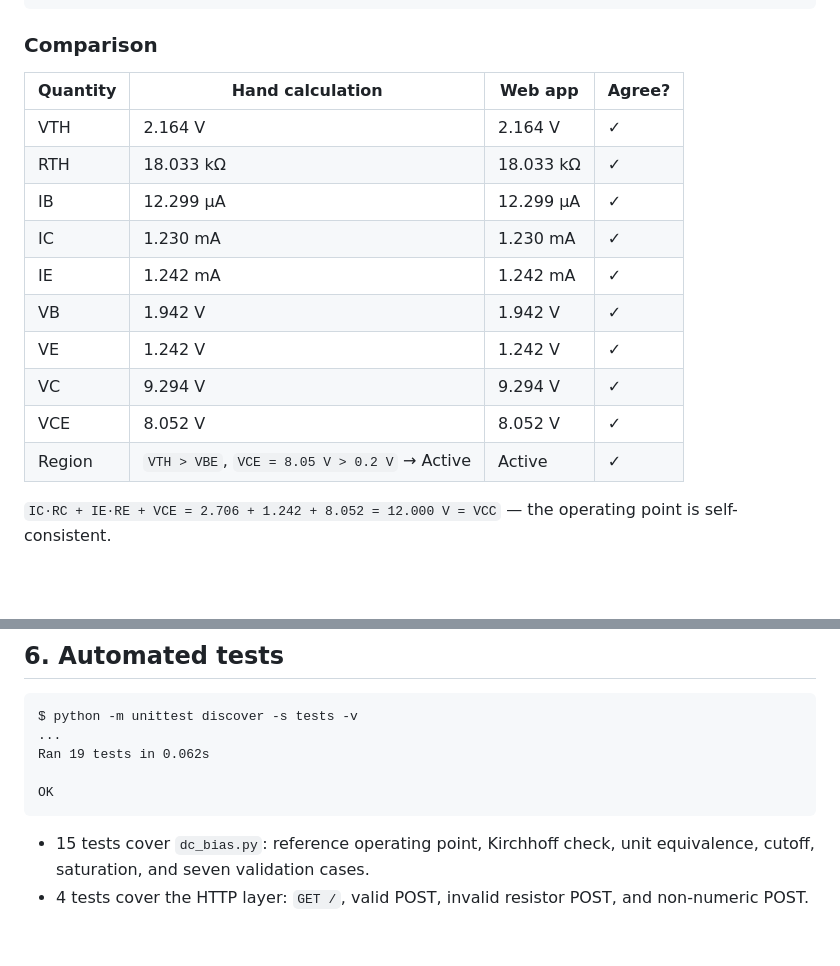
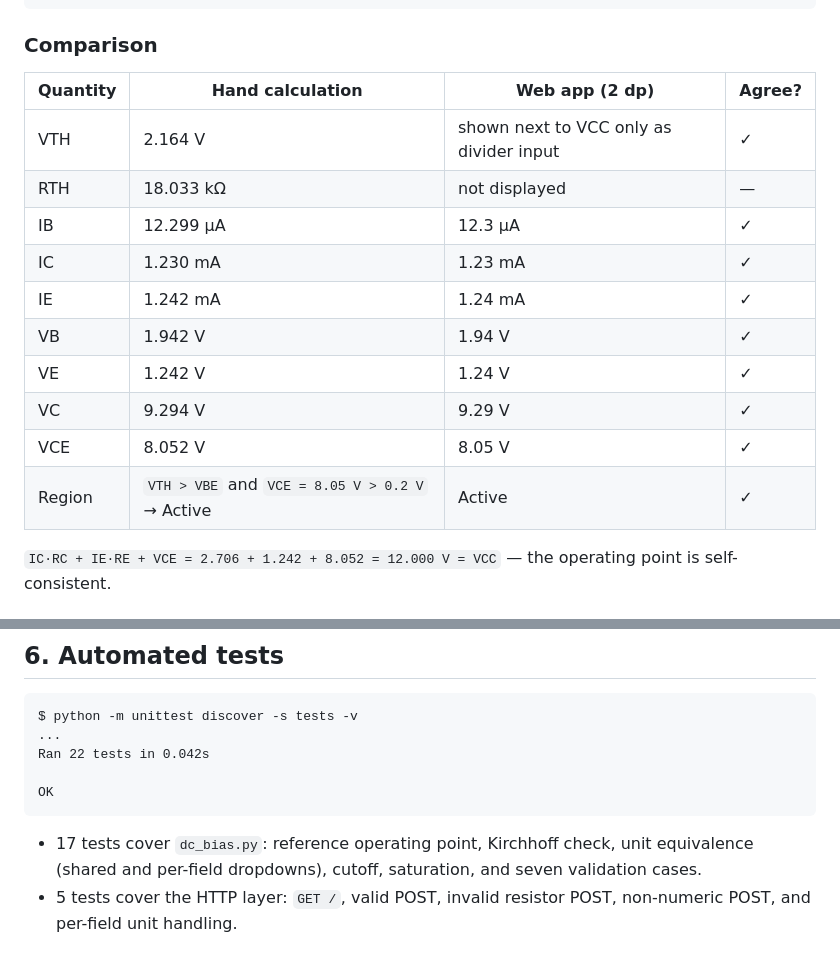
Before and after one commit to khontrong112-beep/transistor-simulator, a Markdown page: docs/validation.md, 2 parts joined by grey strips. Rendered like a GitHub page; blank space fills up the shorter version.

````diff
--- a/docs/validation.md
+++ b/docs/validation.md
@@ -50,18 +50,18 @@ VCE = VCC − IC·RC − IE·RE
 
 ### Comparison
 
-| Quantity | Hand calculation | Web app | Agree? |
+| Quantity | Hand calculation | Web app (2 dp) | Agree? |
 | --- | --- | --- | --- |
-| VTH | 2.164 V | 2.164 V | ✓ |
-| RTH | 18.033 kΩ | 18.033 kΩ | ✓ |
-| IB | 12.299 µA | 12.299 µA | ✓ |
-| IC | 1.230 mA | 1.230 mA | ✓ |
-| IE | 1.242 mA | 1.242 mA | ✓ |
-| VB | 1.942 V | 1.942 V | ✓ |
-| VE | 1.242 V | 1.242 V | ✓ |
-| VC | 9.294 V | 9.294 V | ✓ |
-| VCE | 8.052 V | 8.052 V | ✓ |
-| Region | `VTH > VBE`, `VCE = 8.05 V > 0.2 V` → Active | Active | ✓ |
+| VTH | 2.164 V | shown next to VCC only as divider input | ✓ |
+| RTH | 18.033 kΩ | not displayed | — |
+| IB | 12.299 µA | 12.3 µA | ✓ |
+| IC | 1.230 mA | 1.23 mA | ✓ |
+| IE | 1.242 mA | 1.24 mA | ✓ |
+| VB | 1.942 V | 1.94 V | ✓ |
+| VE | 1.242 V | 1.24 V | ✓ |
+| VC | 9.294 V | 9.29 V | ✓ |
+| VCE | 8.052 V | 8.05 V | ✓ |
+| Region | `VTH > VBE` and `VCE = 8.05 V > 0.2 V` → Active | Active | ✓ |
 
 `IC·RC + IE·RE + VCE = 2.706 + 1.242 + 8.052 = 12.000 V = VCC` — the operating
 point is self-consistent.
@@ -139,12 +139,13 @@ No traceback reaches the browser.
 ```
 $ python -m unittest discover -s tests -v
 ...
-Ran 19 tests in 0.062s
+Ran 22 tests in 0.042s
 
 OK
 ```
 
-- 15 tests cover `dc_bias.py`: reference operating point, Kirchhoff check, unit
-  equivalence, cutoff, saturation, and seven validation cases.
-- 4 tests cover the HTTP layer: `GET /`, valid POST, invalid resistor POST, and
-  non-numeric POST.
+- 17 tests cover `dc_bias.py`: reference operating point, Kirchhoff check, unit
+  equivalence (shared and per-field dropdowns), cutoff, saturation, and seven
+  validation cases.
+- 5 tests cover the HTTP layer: `GET /`, valid POST, invalid resistor POST,
+  non-numeric POST, and per-field unit handling.
````
Also changed, not shown: README.md (+7 -4 lines), docs/design-note.md (+6 -4 lines), docs/screenshot-error.jpeg (added), docs/screenshot-results.jpeg, docs/screenshot-validation.jpeg (deleted), 6 other files.
